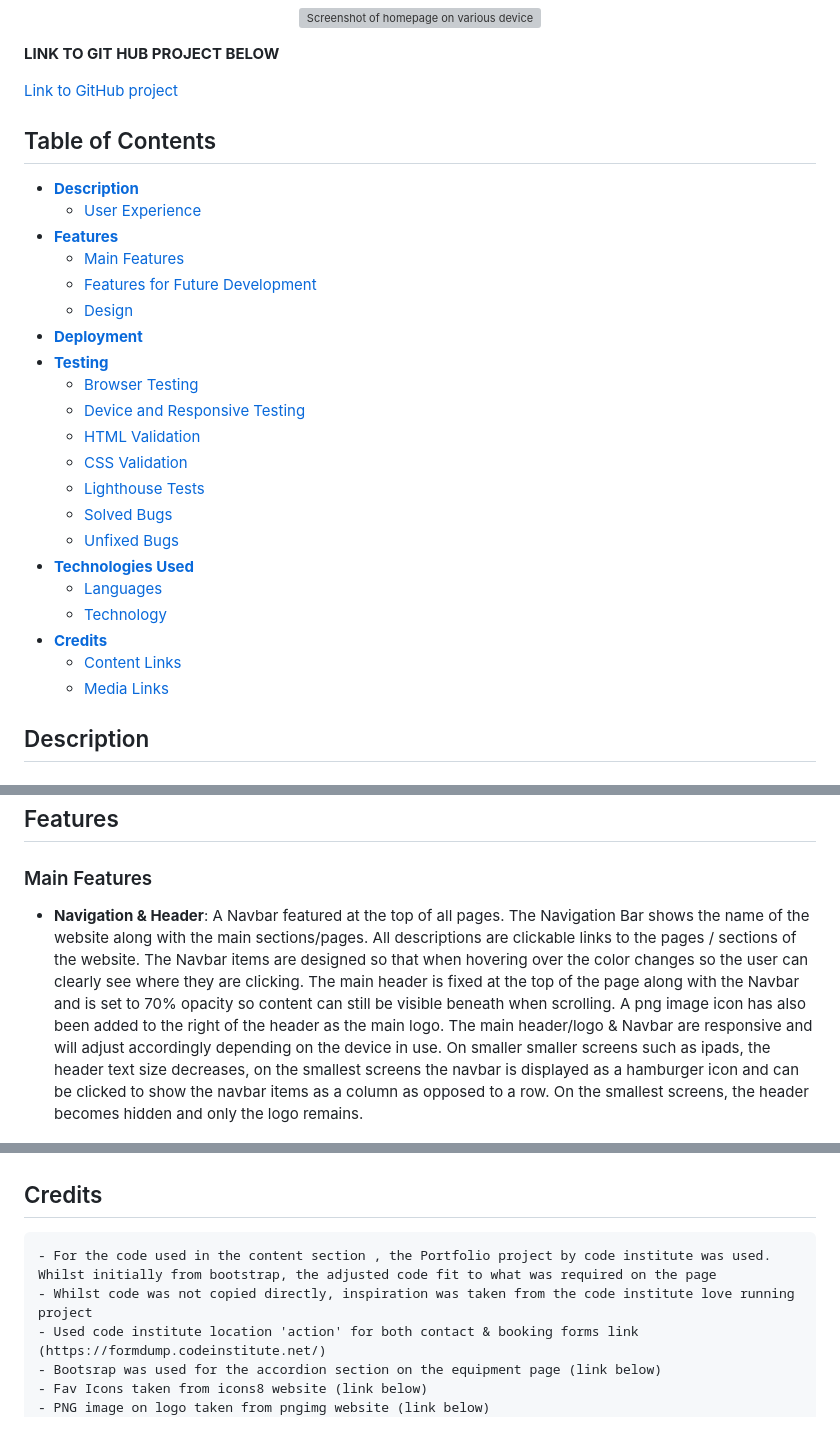
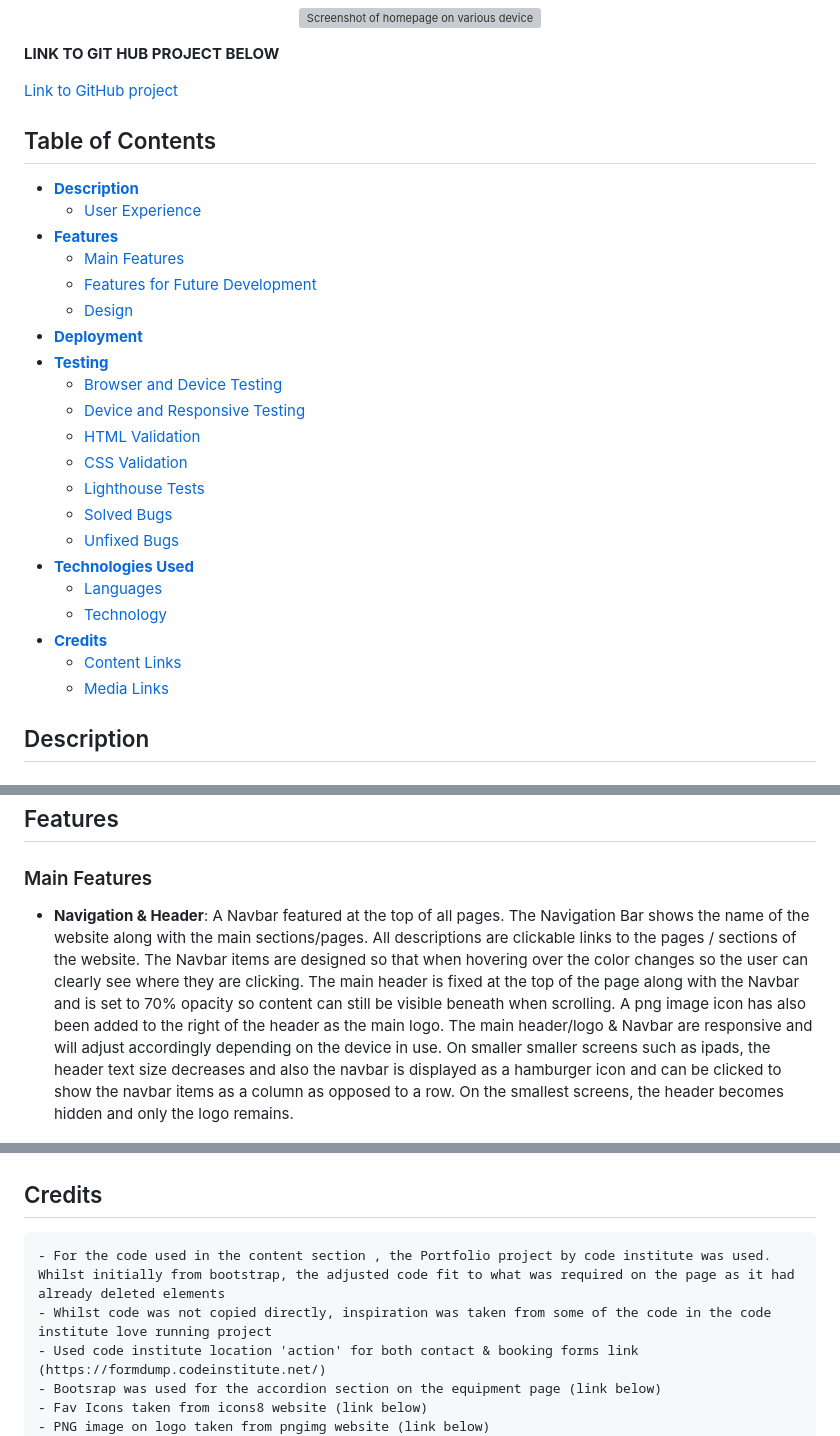
Before and after one commit to TGOSS1984/mountain-project-submission, a Markdown page: readme.md, 3 parts joined by grey strips. GitHub-like rendering; grey boxes are pictures that could not be loaded.

```diff
--- a/readme.md
+++ b/readme.md
@@ -14,8 +14,6 @@ This website has been built to be responsive on both mobile devices & larger scr
 
 [Link to GitHub project](https://tgoss1984.github.io/mountain-project-submission/)
 
-
-
 ## Table of Contents
 - [**Description**](#description)
     - [User Experience](#user-experience)
@@ -25,7 +23,7 @@ This website has been built to be responsive on both mobile devices & larger scr
     - [Design](#design)
 - [**Deployment**](#deployment)
 - [**Testing**](#testing)
-    - [Browser Testing](#browser-testing)
+    - [Browser and Device Testing](#browser-and-device-testing)
     - [Device and Responsive Testing](#device-and-responsive-testing)
     - [HTML Validation](#html-validation)
     - [CSS Validation](#css-validation)
@@ -38,7 +36,6 @@ This website has been built to be responsive on both mobile devices & larger scr
 - [**Credits**](#credits)
     - [Content Links](#content-links)
     - [Media Links](#media-links)
-
 
 ## Description
 
@@ -57,7 +54,7 @@ Users can book their winter mountain tours, learn about the different regions, v
 
 ### Main Features
 
-- **Navigation & Header**: A Navbar featured at the top of all pages. The Navigation Bar shows the name of the website along with the main sections/pages. All descriptions are clickable links to the pages / sections of the website. The Navbar items are designed so that when hovering over the color changes so the user can clearly see where they are clicking. The main header is fixed at the top of the page along with the Navbar and is set to 70% opacity so content can still be visible beneath when scrolling. A png image icon has also been added to the right of the header as the main logo. The main header/logo & Navbar are responsive and will adjust accordingly depending on the device in use. On smaller smaller screens such as ipads, the header text size decreases, on the smallest screens the navbar is displayed as a hamburger icon and can be clicked to show the navbar items as a column as opposed to a row. On the smallest screens, the header becomes hidden and only the logo remains.
+- **Navigation & Header**: A Navbar featured at the top of all pages. The Navigation Bar shows the name of the website along with the main sections/pages. All descriptions are clickable links to the pages / sections of the website. The Navbar items are designed so that when hovering over the color changes so the user can clearly see where they are clicking. The main header is fixed at the top of the page along with the Navbar and is set to 70% opacity so content can still be visible beneath when scrolling. A png image icon has also been added to the right of the header as the main logo. The main header/logo & Navbar are responsive and will adjust accordingly depending on the device in use. On smaller smaller screens such as ipads, the header text size decreases and also the navbar is displayed as a hamburger icon and can be clicked to show the navbar items as a column as opposed to a row. On the smallest screens, the header becomes hidden and only the logo remains.
 
 <p align="center">
   <img src="assets/images/navbar-header.PNG" alt="Screenshot of navbar">
@@ -261,8 +253,8 @@ No unfixed bugs
 
 ## Credits
 
-    - For the code used in the content section , the Portfolio project by code institute was used. Whilst initially from bootstrap, the adjusted code fit to what was required on the page
-    - Whilst code was not copied directly, inspiration was taken from the code institute love running project
+    - For the code used in the content section , the Portfolio project by code institute was used. Whilst initially from bootstrap, the adjusted code fit to what was required on the page as it had already deleted elements
+    - Whilst code was not copied directly, inspiration was taken from some of the code in the code institute love running project
     - Used code institute location 'action' for both contact & booking forms link (https://formdump.codeinstitute.net/)
     - Bootsrap was used for the accordion section on the equipment page (link below)
     - Fav Icons taken from icons8 website (link below)
```
Also changed, not shown: other parts of readme.md (+9 -14 lines).
